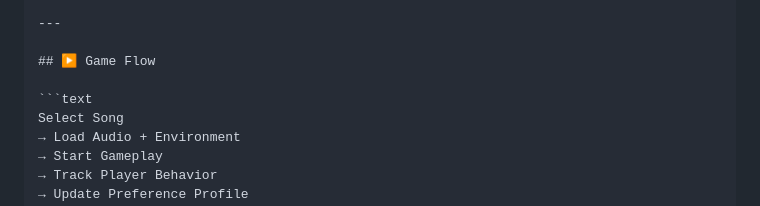
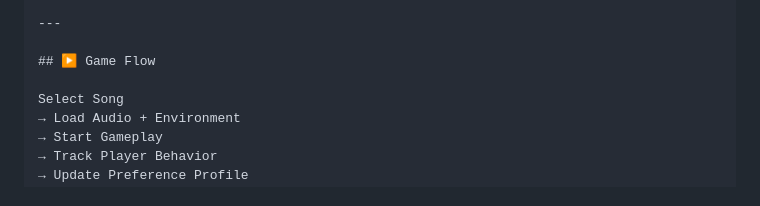
Before and after one commit to pragyabhaskar/frog-music-game, a Markdown page: README.md, the part around one of its changes. Rendered like a GitHub page.

````diff
--- a/README.md
+++ b/README.md
@@ -113,7 +113,6 @@ Each level is bound to a structured audio object:
 
 ## ▶️ Game Flow
 
-```text
 Select Song
 → Load Audio + Environment
 → Start Gameplay
````
Also changed, not shown: other parts of README.md (+6 -6 lines).
